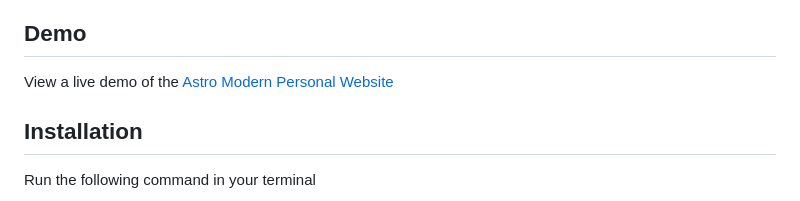
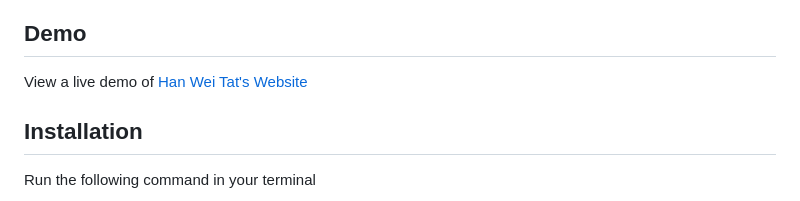
Before and after one commit to hanweitat/website, a Markdown page: README.md, the part around the change. Drawn GitHub-style.

```diff
--- a/README.md
+++ b/README.md
@@ -6,7 +6,7 @@ Modern Personal Website Template with Project Section, CV Section, Paginated Blo
 
 ## Demo
 
-View a live demo of the [Astro Modern Personal Website](https://astro-modern-personal-website.netlify.app/)
+View a live demo of [Han Wei Tat's Website](https://hanweitat.com)
 
 ## Installation
 
```
